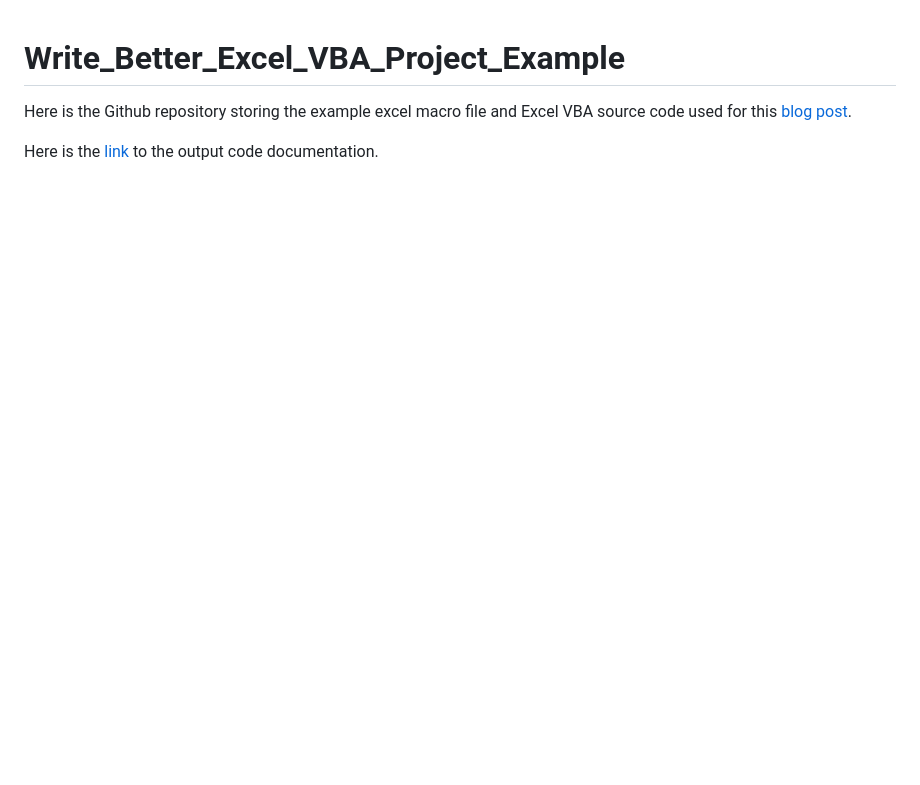
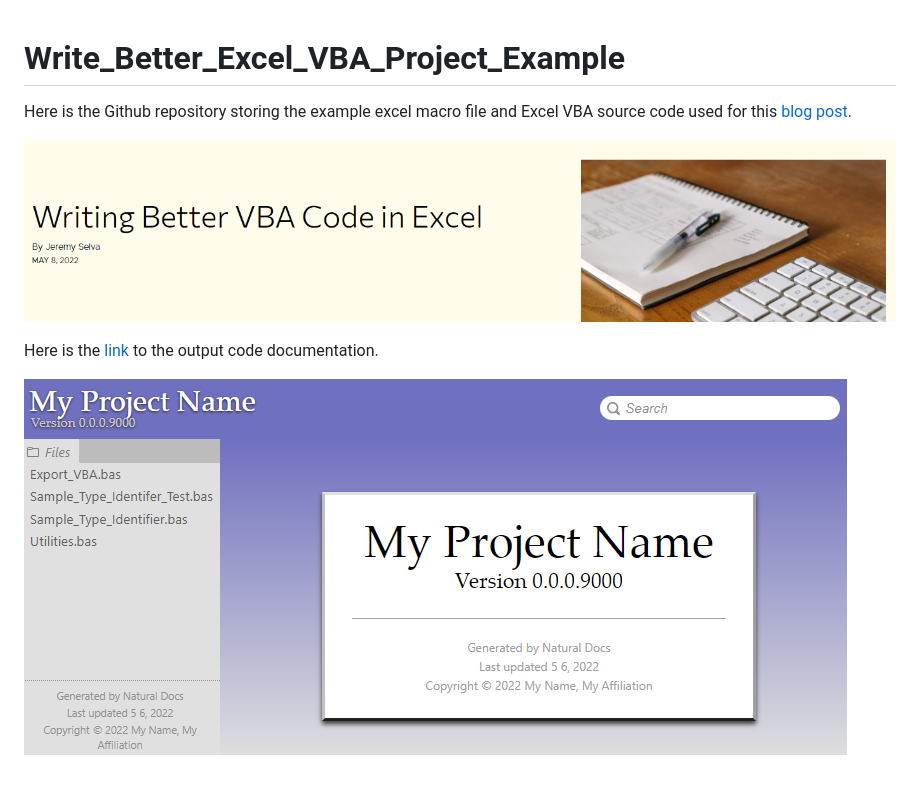
Before and after one commit to JauntyJJS/Write_Better_Excel_VBA_Project_Example, a Markdown page: README.md, the part around the change. Rendered like a GitHub page; pictures changed too: blog_post.png (added), code_documentation.png (added); blank space fills up the shorter version.

```diff
--- a/README.md
+++ b/README.md
@@ -6,6 +6,10 @@ Here is the Github repository storing the example excel macro file and
 Excel VBA source code used for this [blog
 post](https://jeremy-selva.netlify.app/blog/2022-05-05-writing-excel-vba-code/).
 
+![blog_post](blog_post.png)
+
 Here is the
 [link](https://jauntyjjs.github.io/Write_Better_Excel_VBA_Project_Example/)
 to the output code documentation.
+
+![code_documentation](code_documentation.png)
```
Also changed, not shown: 1 other file.
